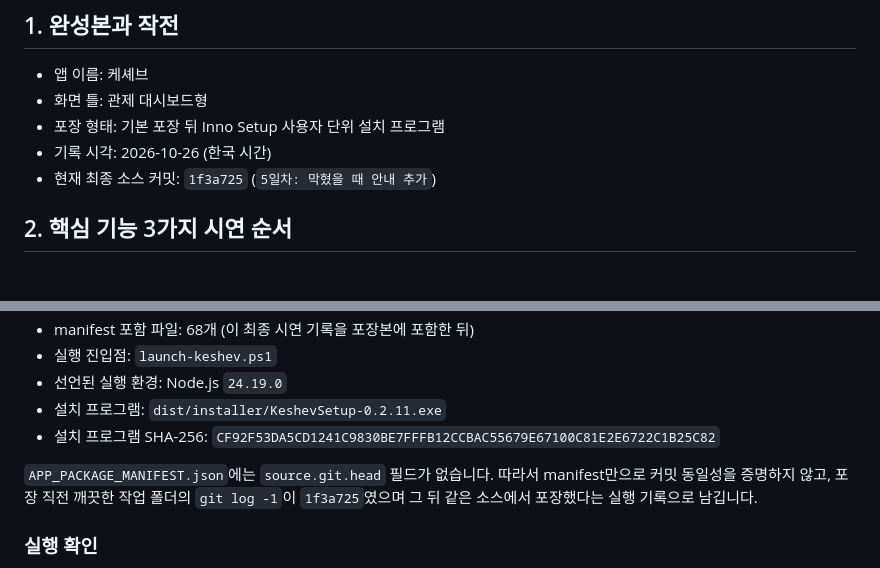
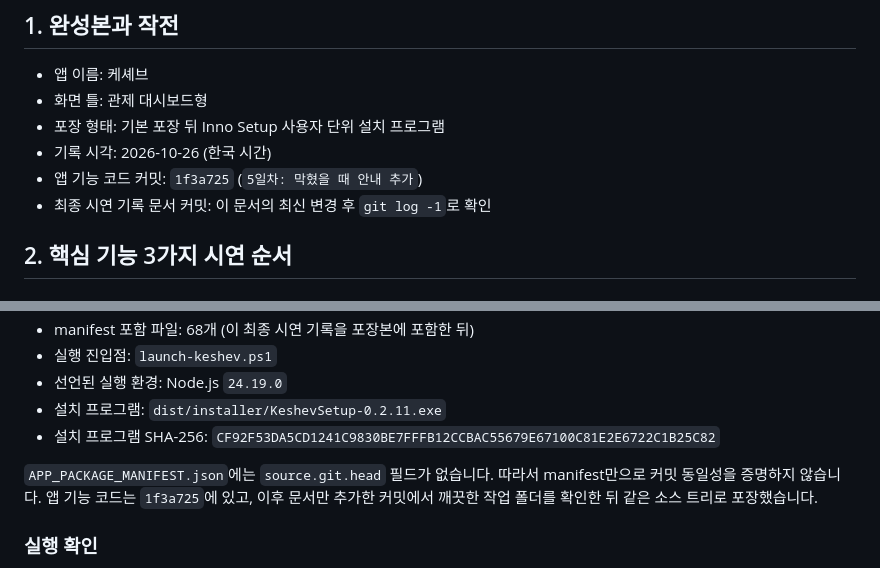
Before and after one commit to seohyosang95-spec/keshev-defense, a Markdown page: on-client/docs/FINAL_DEMO_RECORD.md, 2 parts joined by grey strips. Drawn GitHub-style.

Commit message:
7일차: 최종 기록의 커밋 근거 정정

```diff
--- a/on-client/docs/FINAL_DEMO_RECORD.md
+++ b/on-client/docs/FINAL_DEMO_RECORD.md
@@ -8,7 +8,8 @@
 - 화면 틀: 관제 대시보드형
 - 포장 형태: 기본 포장 뒤 Inno Setup 사용자 단위 설치 프로그램
 - 기록 시각: 2026-10-26 (한국 시간)
-- 현재 최종 소스 커밋: `1f3a725` (`5일차: 막혔을 때 안내 추가`)
+- 앱 기능 코드 커밋: `1f3a725` (`5일차: 막혔을 때 안내 추가`)
+- 최종 시연 기록 문서 커밋: 이 문서의 최신 변경 후 `git log -1`로 확인
 
 ## 2. 핵심 기능 3가지 시연 순서
 
@@ -82,7 +83,7 @@ npm run build-installer
 - 설치 프로그램: `dist/installer/KeshevSetup-0.2.11.exe`
 - 설치 프로그램 SHA-256: `CF92F53DA5CD1241C9830BE7FFFB12CCBAC55679E67100C81E2E6722C1B25C82`
 
-`APP_PACKAGE_MANIFEST.json`에는 `source.git.head` 필드가 없습니다. 따라서 manifest만으로 커밋 동일성을 증명하지 않고, 포장 직전 깨끗한 작업 폴더의 `git log -1`이 `1f3a725`였으며 그 뒤 같은 소스에서 포장했다는 실행 기록으로 남깁니다.
+`APP_PACKAGE_MANIFEST.json`에는 `source.git.head` 필드가 없습니다. 따라서 manifest만으로 커밋 동일성을 증명하지 않습니다. 앱 기능 코드는 `1f3a725`에 있고, 이후 문서만 추가한 커밋에서 깨끗한 작업 폴더를 확인한 뒤 같은 소스 트리로 포장했습니다.
 
 ### 실행 확인
 
```
